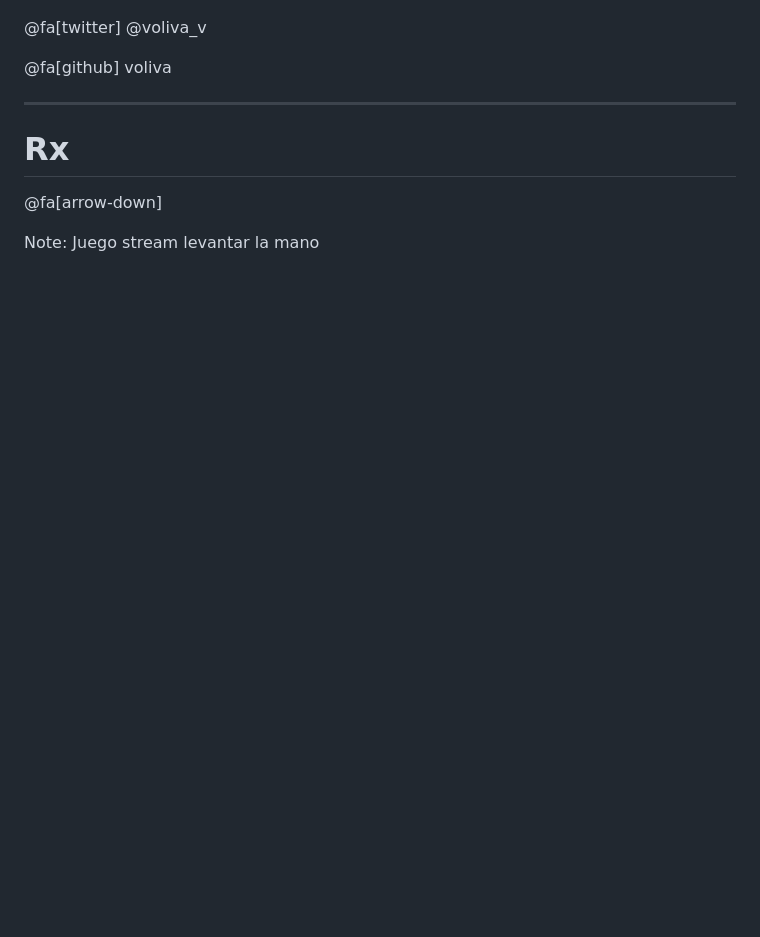
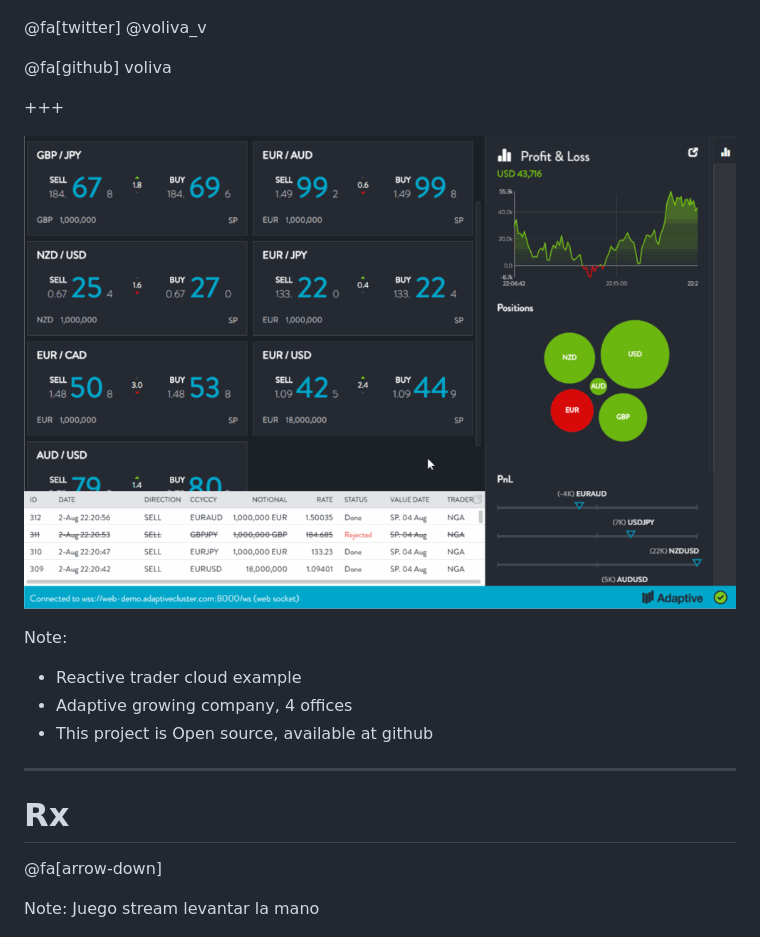
Before and after one commit to AbrahamAlcaina/rxjs6, a Markdown page: PITCHME.md, the part around the change printed below. GitHub-like rendering; pictures changed too: presentation/assets/rtt.gif (added); blank space fills up the shorter version.

Commit message:
Add reactive trader cloud + End screen (#7)

```diff
--- a/PITCHME.md
+++ b/PITCHME.md
@@ -22,6 +22,15 @@ Motivación de esta charla
 @fa[twitter] @voliva_v
 
 @fa[github] voliva
+
++++
+
+![RTT](presentation/assets/rtt.gif)
+
+Note:
+- Reactive trader cloud example
+- Adaptive growing company, 4 offices
+- This project is Open source, available at github
 
 ---
 # Rx
```
Also changed, not shown: other parts of PITCHME.md (+10 -0 lines), 1 other file.
